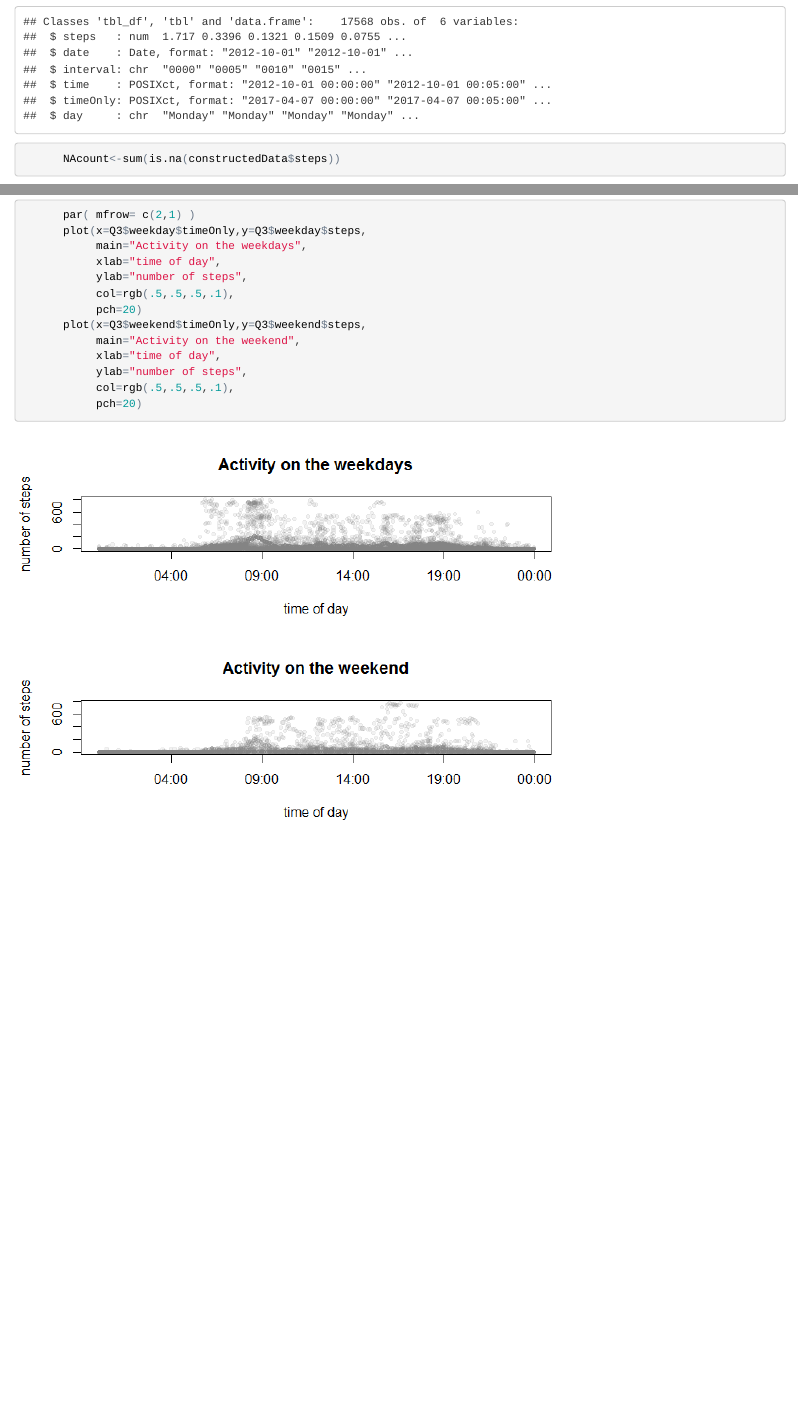
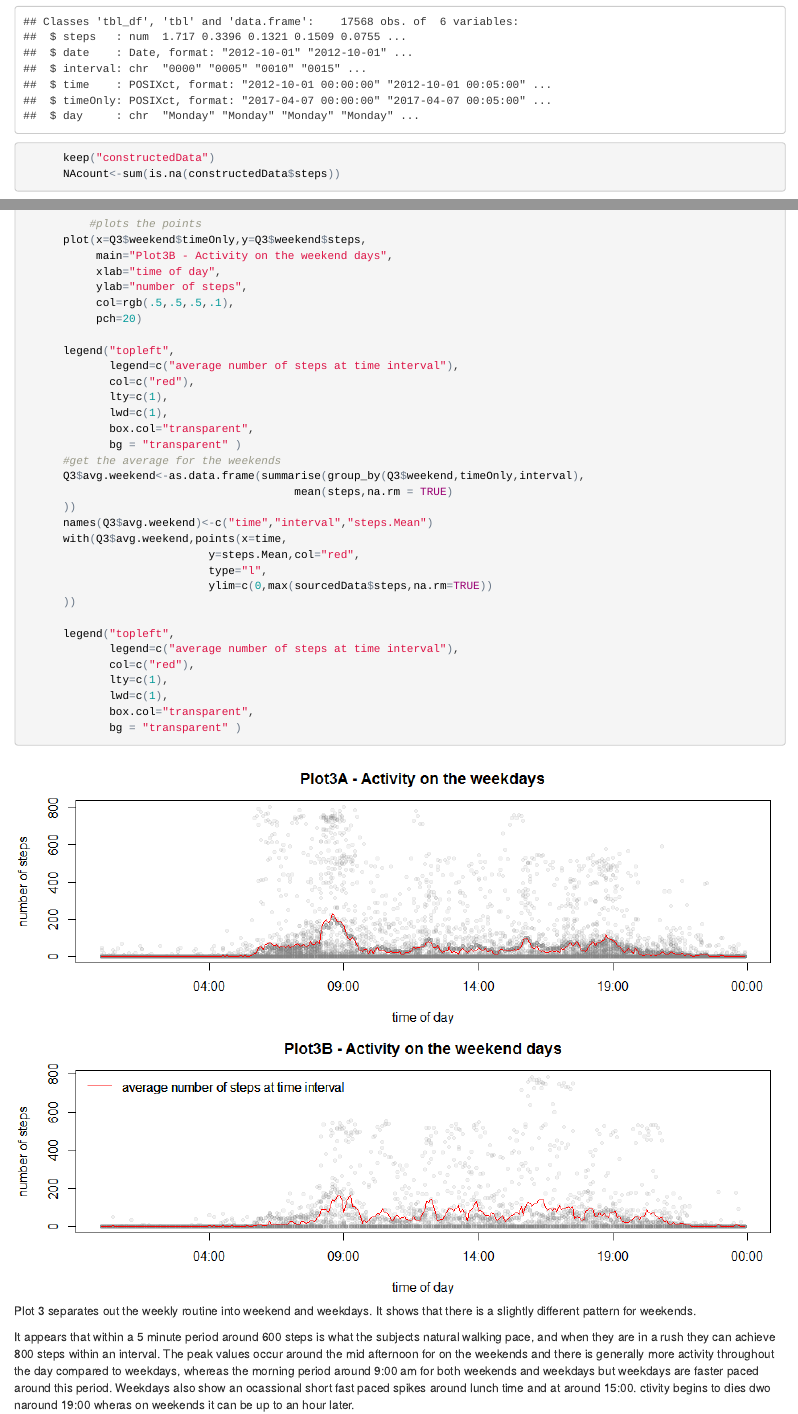
Before and after one commit to JulesBuh/RepData_PeerAssessment, an R Markdown document (PA1_template.Rmd): the page in a window 1100 px wide, from 5240 px down before the commit and from 5210 px down after it, so that both start at the same text, and a second part further down, joined at a grey line. The pictures show the output file PA1_template.html that the author committed with the source, opened offline.

Commit message:
Finalise Submission

````diff
--- a/PA1_template.Rmd
+++ b/PA1_template.Rmd
@@ -289,7 +289,7 @@ based on the average interval.
       constructedData<-dplyr::arrange(constructedData, time)
 
       str(constructedData)
-
+      keep("constructedData")
       NAcount<-sum(is.na(constructedData$steps))
 ```
 
@@ -360,27 +360,86 @@ A new factor is made in the column `weekdayType` within the `constructedData` da
 ```
 
 
-```{r}
 
-      par( mfrow= c(2,1) )
+```{r, fig.height=7, fig.width=10}
+
+      par( mfrow= c(2,1), mar = c(4,4,3,1) )
 
       plot(x=Q3$weekday$timeOnly,y=Q3$weekday$steps,
-           main="Activity on the weekdays",
+           main="Plot3A - Activity on the weekdays",
+           xlab="time of day",
+           ylab="number of steps",
+           col=rgb(.5,.5,.5,.1),
+           pch=20
+           )
+
+      #get the average for the weekdays
+      Q3$avg.Weekday<-as.data.frame(summarise(group_by(Q3$weekday,timeOnly,interval),
+                                         mean(steps,na.rm = TRUE)
+      ))
+      names(Q3$avg.Weekday)<-c("time","interval","steps.Mean")
+
+      with(Q3$avg.Weekday,points(x=time,
+                            y=steps.Mean,col="red",
+                            type="l",
+                            ylim=c(0,max(sourcedData$steps,na.rm=TRUE))
+      ))
+
+          #plots the points
+      plot(x=Q3$weekend$timeOnly,y=Q3$weekend$steps,
+           main="Plot3B - Activity on the weekend days",
            xlab="time of day",
            ylab="number of steps",
            col=rgb(.5,.5,.5,.1),
            pch=20)
 
-      plot(x=Q3$weekend$timeOnly,y=Q3$weekend$steps,
-           main="Activity on the weekend days",
-           xlab="time of day",
-           ylab="number of steps",
-           col=rgb(.5,.5,.5,.1),
-           pch=20)
+      legend("topleft",
+             legend=c("average number of steps at time interval"),
+             col=c("red"),
+             lty=c(1),
+             lwd=c(1),
+             box.col="transparent",
+             bg = "transparent" )
+      #get the average for the weekends
+      Q3$avg.weekend<-as.data.frame(summarise(group_by(Q3$weekend,timeOnly,interval),
+                                         mean(steps,na.rm = TRUE)
+      ))
+      names(Q3$avg.weekend)<-c("time","interval","steps.Mean")
+      with(Q3$avg.weekend,points(x=time,
+                            y=steps.Mean,col="red",
+                            type="l",
+                            ylim=c(0,max(sourcedData$steps,na.rm=TRUE))
+      ))
 
+      legend("topleft",
+             legend=c("average number of steps at time interval"),
+             col=c("red"),
+             lty=c(1),
+             lwd=c(1),
+             box.col="transparent",
+             bg = "transparent" )
 
 ```
 
+
+Plot 3 separates out the weekly routine into weekend and weekdays. It shows that
+there is a slightly different pattern for weekends.
+
+It appears that within a 5 minute period around 600 steps is what the subjects
+natural walking pace, and when they are in a rush they can achieve 800 steps
+within an interval.
+The peak values occur around the mid afternoon for on the weekends and there is
+generally more activity throughout the day compared to weekdays, whereas the
+morning period around 9:00 am for both weekends and weekdays but weekdays are faster
+paced around this period.
+Weekdays also show an ocassional short fast paced spikes around lunch time and at
+around 15:00. ctivity begins to dies dwo naround 19:00 wheras on weekends it can
+be up to an hour later.
+
+
+```{r tidyup, include=FALSE}
+cleanWorkspace()
+```
 
 
 [1]: https://github.com/JulesBuh/RepData_PeerAssessment/blob/master/PA1_template.md#question-1---what-is-mean-total-number-of-steps-taken-per-day
````
Also changed, not shown: PA1_template.html, PA1_template.md, PA1_template_files/figure-html/Q1-1.png, PA1_template_files/figure-html/Q2-1.png, PA1_template_files/figure-html/unnamed-chunk-4-1.png, PA1_template.Rmd (4 more changed lines).
